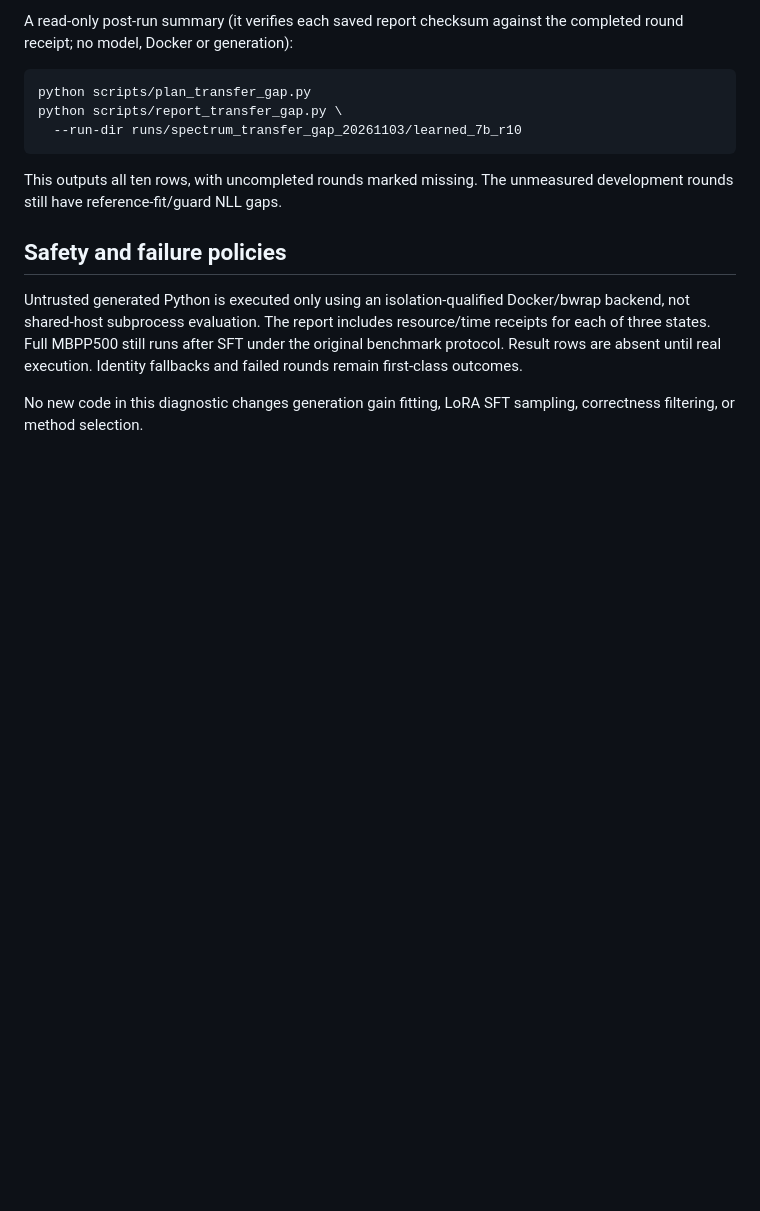
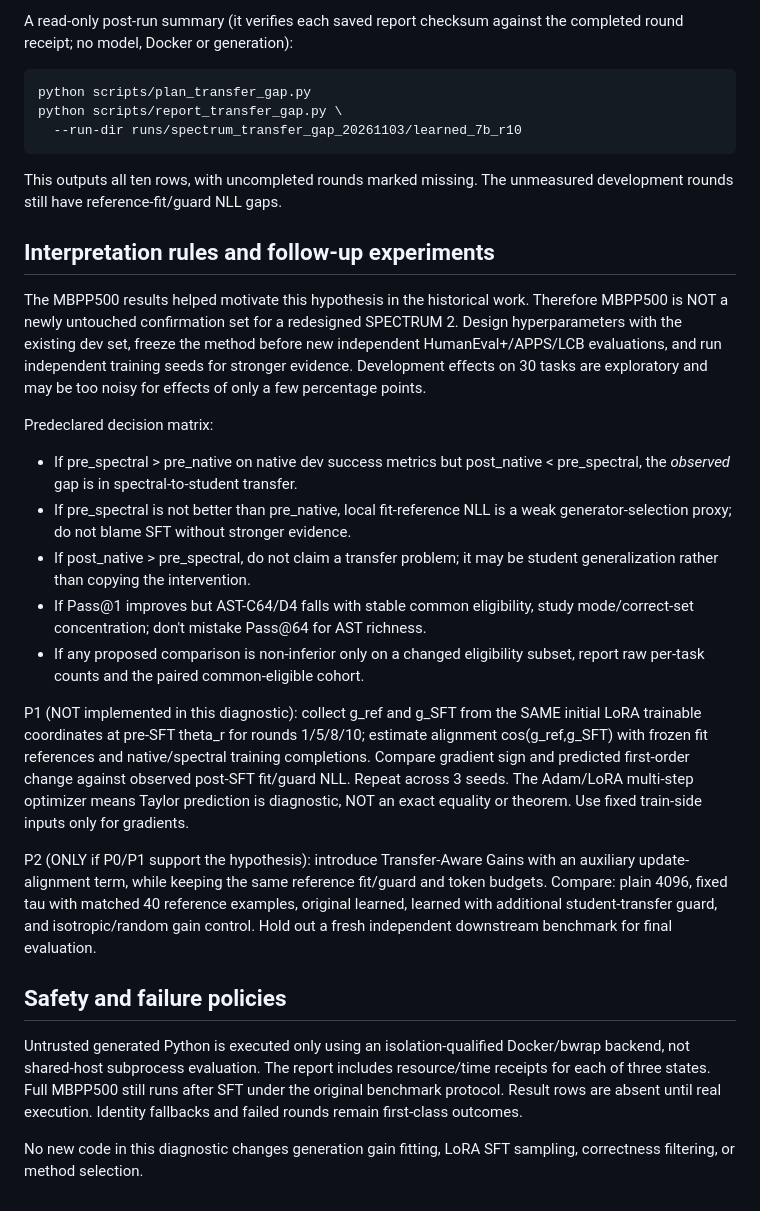
Before and after one commit to Yunbo-max/SPECTRUM, a Markdown page: docs/TRANSFER_GAP_EXPERIMENT.md, the part around the change. Rendered like a GitHub page; blank space fills up the shorter version.

Commit message:
docs(research): preregister decision rules and separate gradient-alignment follow-up from P0 diagnosis

```diff
--- a/docs/TRANSFER_GAP_EXPERIMENT.md
+++ b/docs/TRANSFER_GAP_EXPERIMENT.md
@@ -111,6 +111,42 @@ the completed round receipt; no model, Docker or generation):
 This outputs all ten rows, with uncompleted rounds marked missing. The
 unmeasured development rounds still have reference-fit/guard NLL gaps.
 
+## Interpretation rules and follow-up experiments
+
+The MBPP500 results helped motivate this hypothesis in the historical work.
+Therefore MBPP500 is NOT a newly untouched confirmation set for a redesigned
+SPECTRUM 2. Design hyperparameters with the existing dev set, freeze the method
+before new independent HumanEval+/APPS/LCB evaluations, and run independent
+training seeds for stronger evidence. Development effects on 30 tasks are
+exploratory and may be too noisy for effects of only a few percentage points.
+
+Predeclared decision matrix:
+- If pre_spectral > pre_native on native dev success metrics but post_native <
+  pre_spectral, the *observed* gap is in spectral-to-student transfer.
+- If pre_spectral is not better than pre_native, local fit-reference NLL is
+  a weak generator-selection proxy; do not blame SFT without stronger evidence.
+- If post_native > pre_spectral, do not claim a transfer problem; it may be
+  student generalization rather than copying the intervention.
+- If Pass@1 improves but AST-C64/D4 falls with stable common eligibility,
+  study mode/correct-set concentration; don't mistake Pass@64 for AST richness.
+- If any proposed comparison is non-inferior only on a changed eligibility
+  subset, report raw per-task counts and the paired common-eligible cohort.
+
+P1 (NOT implemented in this diagnostic): collect g_ref and g_SFT from the SAME
+initial LoRA trainable coordinates at pre-SFT theta_r for rounds 1/5/8/10;
+estimate alignment cos(g_ref,g_SFT) with frozen fit references and native/spectral
+training completions. Compare gradient sign and predicted first-order change
+against observed post-SFT fit/guard NLL. Repeat across 3 seeds. The
+Adam/LoRA multi-step optimizer means Taylor prediction is diagnostic, NOT an
+exact equality or theorem. Use fixed train-side inputs only for gradients.
+
+P2 (ONLY if P0/P1 support the hypothesis): introduce Transfer-Aware Gains
+with an auxiliary update-alignment term, while keeping the same reference
+fit/guard and token budgets. Compare:
+plain 4096, fixed tau with matched 40 reference examples, original learned,
+learned with additional student-transfer guard, and isotropic/random gain
+control. Hold out a fresh independent downstream benchmark for final evaluation.
+
 ## Safety and failure policies
 
 Untrusted generated Python is executed only using an isolation-qualified
```
